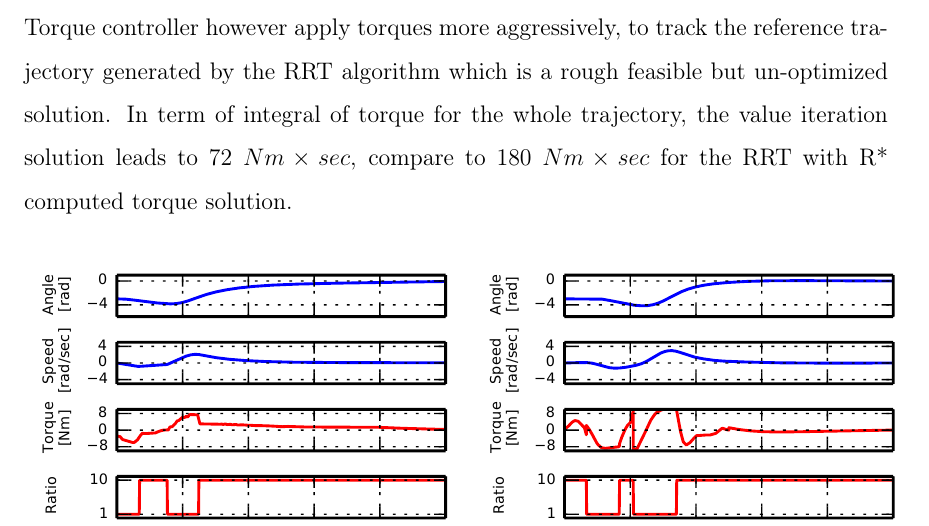
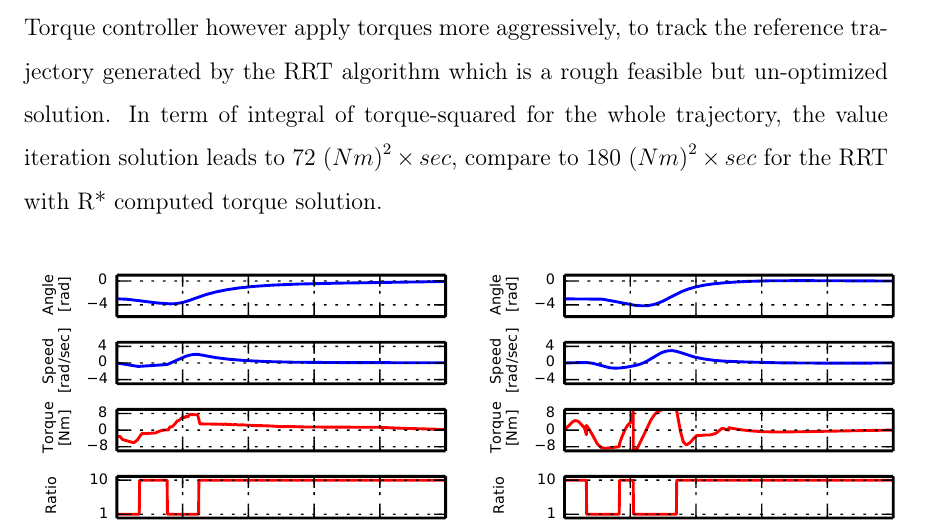
Before and after one commit to alx87grd/MIT-Thesis, a LaTeX thesis (main.tex, which reads src/controlplanning.tex): part of page 133 of 204, cut so that both start at the same text. Compiled offline with pdfLaTeX.

Commit message:
Update on Overleaf.

```diff
--- a/src/controlplanning.tex
+++ b/src/controlplanning.tex
@@ -1593,7 +1593,7 @@ To evaluate the performance gain of actively changing the gear-ratio, simulation
 
 \subsubsection{Comparison to Value Iteration}
 
-For low-dimensional systems, numerical results obtained with the value iteration algorithm, when discretization is very fine, can almost be seen as a ground truth for the optimal trajectory and global feedback policy. It is thus interesting to compared the model-based approach (RRT planning + R* Computed Torque) to a solution obtained with value iteration, to evaluate how far from the global optimum the model-based control scheme is in some situations. Fig. \ref{fig:vs} shows side-by-side results for a pendulum swing-up task. The trajectory behavior of both solutions is roughly similar, both solutions do a pumping motion to accumulate kinetic energy. The R* Computed Torque controller however apply torques more aggressively, to track the reference trajectory generated by the RRT algorithm which is a rough feasible but un-optimized solution. In term of integral of torque for the whole trajectory, the value iteration solution leads to 72 $Nm\times sec$, compare to 180 $Nm\times sec$ for the RRT with R* computed torque solution.
+For low-dimensional systems, numerical results obtained with the value iteration algorithm, when discretization is very fine, can almost be seen as a ground truth for the optimal trajectory and global feedback policy. It is thus interesting to compared the model-based approach (RRT planning + R* Computed Torque) to a solution obtained with value iteration, to evaluate how far from the global optimum the model-based control scheme is in some situations. Fig. \ref{fig:vs} shows side-by-side results for a pendulum swing-up task. The trajectory behavior of both solutions is roughly similar, both solutions do a pumping motion to accumulate kinetic energy. The R* Computed Torque controller however apply torques more aggressively, to track the reference trajectory generated by the RRT algorithm which is a rough feasible but un-optimized solution. In term of integral of torque-squared for the whole trajectory, the value iteration solution leads to 72 $\left(Nm\right)^2 \times sec$, compare to 180 $\left(Nm\right)^2 \times sec$ for the RRT with R* computed torque solution.
 
 \begin{figure}[H]
 				%\vspace{-10pt}
```
